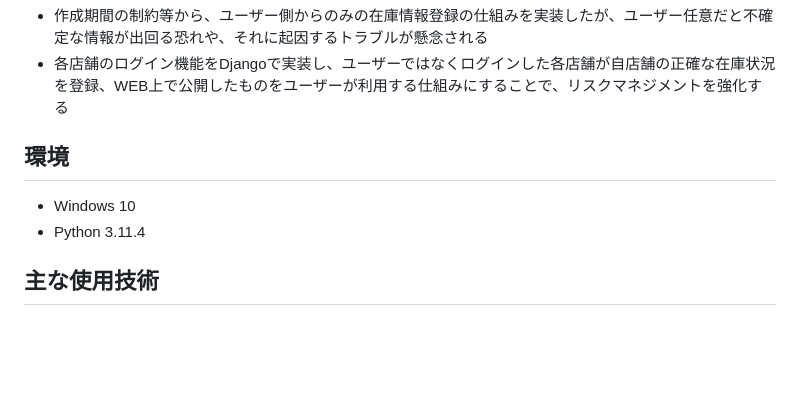
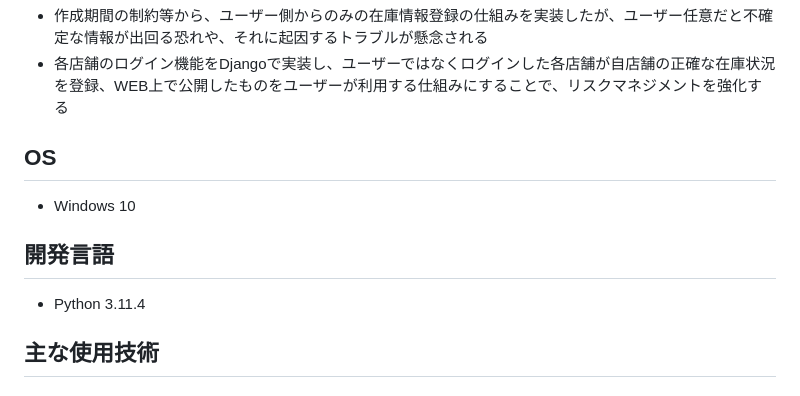
Before and after one commit to Rie0716/map_mask, a Markdown page: README.md, the part around the change. Rendered like a GitHub page; blank space fills up the shorter version.

```diff
--- a/README.md
+++ b/README.md
@@ -44,8 +44,10 @@
 - 作成期間の制約等から、ユーザー側からのみの在庫情報登録の仕組みを実装したが、ユーザー任意だと不確定な情報が出回る恐れや、それに起因するトラブルが懸念される
 - 各店舗のログイン機能をDjangoで実装し、ユーザーではなくログインした各店舗が自店舗の正確な在庫状況を登録、WEB上で公開したものをユーザーが利用する仕組みにすることで、リスクマネジメントを強化する
 
-## 環境
+## OS
 - Windows 10
+
+## 開発言語
 - Python 3.11.4
 
 ## 主な使用技術
```
